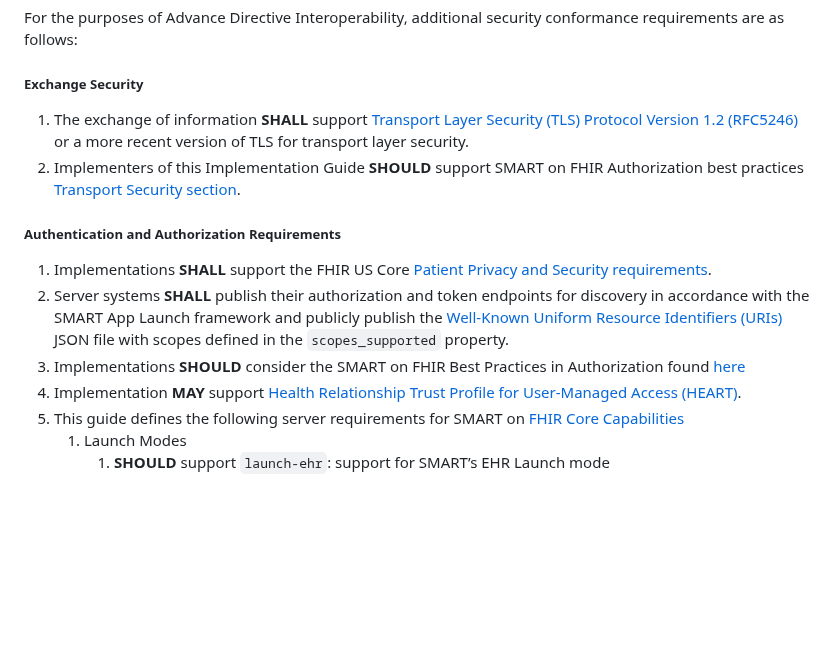
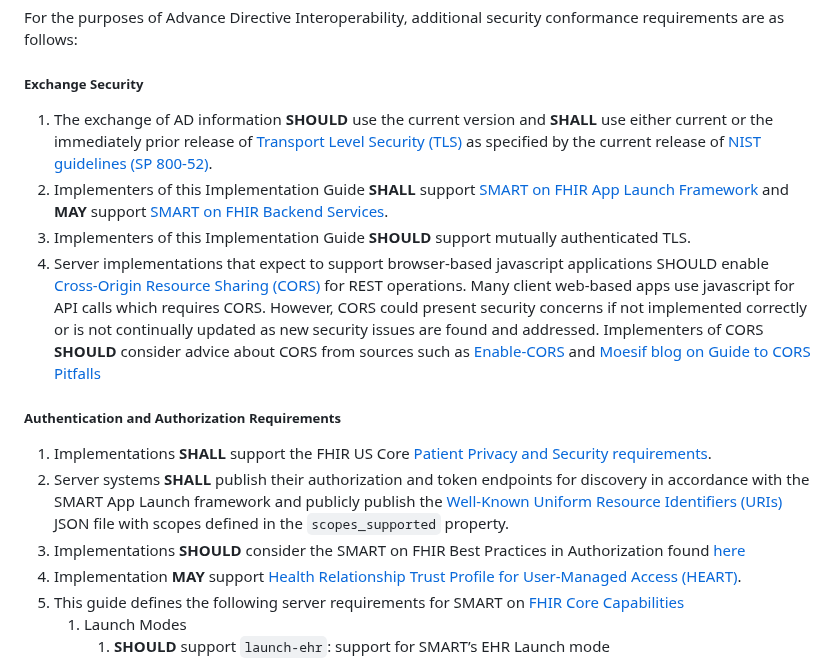
Before and after one commit to HL7/fhir-pacio-adi, a Markdown page: input/pagecontent/security_privacy_consent.md, the part around one of its changes. GitHub-like rendering; blank space fills up the shorter version.

Commit message:
ported PR#2 (FHIR-34795) to master branch changes
PR#2 originally submitted by Michael Donnelly. Ported over for easier integration with ballot reconciliation changes for STU1 publication.

```diff
--- a/input/pagecontent/security_privacy_consent.md
+++ b/input/pagecontent/security_privacy_consent.md
@@ -20,8 +20,10 @@ All implementers of the Advance Directive Interoperability Implementation Guide
 For the purposes of Advance Directive Interoperability, additional security conformance requirements are as follows:
 
 ##### Exchange Security
-1.	The exchange of  information **SHALL**  support [Transport Layer Security (TLS) Protocol Version 1.2 (RFC5246)](https://www.rfc-editor.org/rfc/rfc5246) or a more recent version of TLS for transport layer security.
-2.	Implementers of this Implementation Guide **SHOULD** support SMART on FHIR Authorization best practices [Transport Security section](https://docs.smarthealthit.org/authorization/best-practices/#11--transport-security).
+1.	The exchange of AD information **SHOULD** use the current version and **SHALL** use either current or the immediately prior release of [Transport Level Security (TLS)](https://tools.ietf.org/html/rfc8446) as specified by the current release of [NIST guidelines (SP 800-52)](https://csrc.nist.gov/publications/detail/sp/800-52/rev-2/final).
+2.	Implementers of this Implementation Guide **SHALL** support [SMART on FHIR App Launch Framework](http://hl7.org/fhir/smart-app-launch/index.html) and **MAY** support [SMART on FHIR Backend Services](https://hl7.org/fhir/uv/bulkdata/authorization/index.html).
+3.	Implementers of this Implementation Guide **SHOULD** support mutually authenticated TLS.
+4.	Server implementations that expect to support browser-based javascript applications SHOULD enable [Cross-Origin Resource Sharing (CORS)](https://www.w3.org/TR/cors/) for REST operations. Many client web-based apps use javascript for API calls which requires CORS. However, CORS could present security concerns if not implemented correctly or is not continually updated as new security issues are found and addressed. Implementers of CORS **SHOULD** consider advice about CORS from sources such as [Enable-CORS](http://enable-cors.org/) and [Moesif blog on Guide to CORS Pitfalls](https://www.moesif.com/blog/technical/cors/Authoritative-Guide-to-CORS-Cross-Origin-Resource-Sharing-for-REST-APIs/)
 
 ##### Authentication and Authorization Requirements
 1.	Implementations **SHALL** support the FHIR US Core [Patient Privacy and Security requirements](https://www.hl7.org/fhir/us/core/security.html).
```
Also changed, not shown: other parts of input/pagecontent/security_privacy_consent.md (+1 -1 lines).
